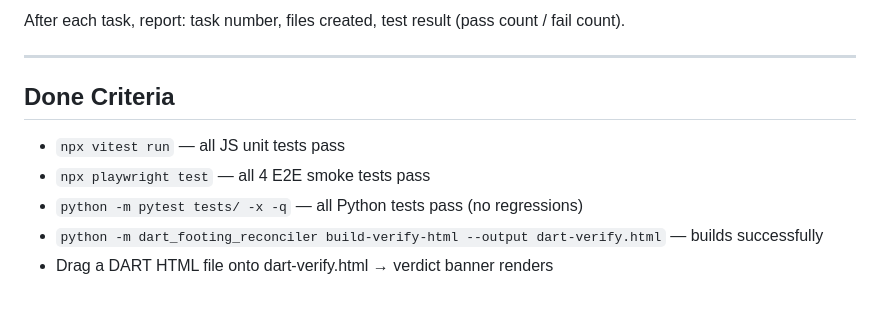
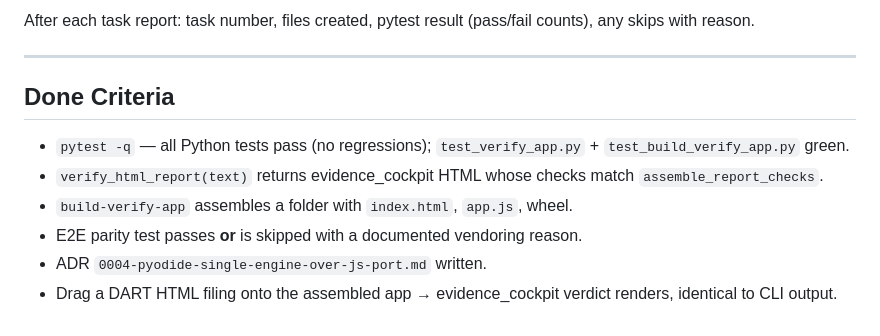
Before and after one commit to capitalparser/dart-footing-reconciler, a Markdown page: HANDOFF.md, the part around one of its changes. Drawn GitHub-style.

```diff
--- a/HANDOFF.md
+++ b/HANDOFF.md
@@ -72,12 +134,13 @@ git log --oneline -1   # verify commit landed
 
-After each task, report: task number, files created, test result (pass count / fail count).
+After each task report: task number, files created, pytest result (pass/fail counts), any skips with reason.
 
 ---
 
 ## Done Criteria
 
-- `npx vitest run` — all JS unit tests pass
-- `npx playwright test` — all 4 E2E smoke tests pass
-- `python -m pytest tests/ -x -q` — all Python tests pass (no regressions)
-- `python -m dart_footing_reconciler build-verify-html --output dart-verify.html` — builds successfully
-- Drag a DART HTML file onto dart-verify.html → verdict banner renders
+- `pytest -q` — all Python tests pass (no regressions); `test_verify_app.py` + `test_build_verify_app.py` green.
+- `verify_html_report(text)` returns evidence_cockpit HTML whose checks match `assemble_report_checks`.
+- `build-verify-app` assembles a folder with `index.html`, `app.js`, wheel.
+- E2E parity test passes **or** is skipped with a documented vendoring reason.
+- ADR `0004-pyodide-single-engine-over-js-port.md` written.
+- Drag a DART HTML filing onto the assembled app → evidence_cockpit verdict renders, identical to CLI output.
```
Also changed, not shown: other parts of HANDOFF.md (+106 -44 lines), 2 other files.
